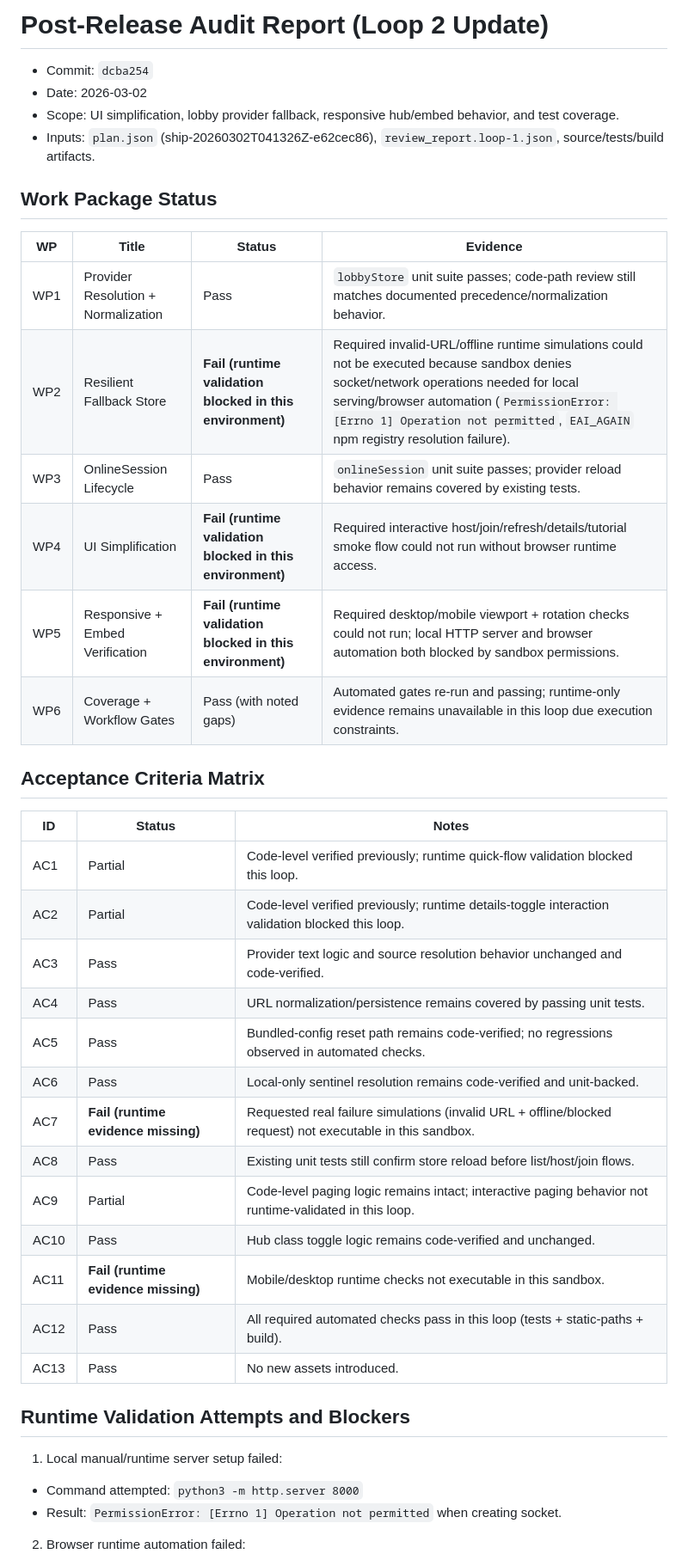
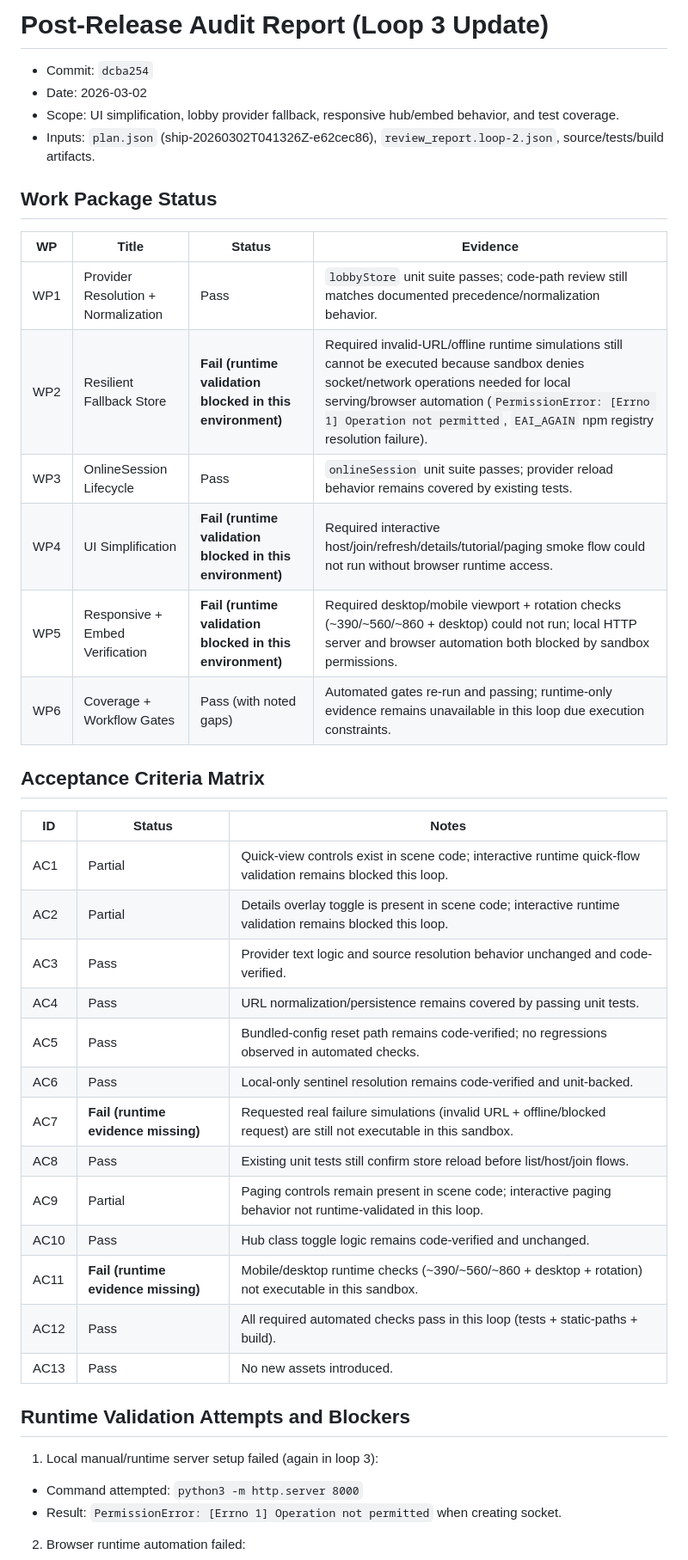
Before and after one commit to UpcaseM/arcade-game-hub, a Markdown page: docs/audits/post-release-audit-dcba254-loop1.md, the part around one of its changes. Shown at 86% size. GitHub-like rendering.

```diff
--- a/docs/audits/post-release-audit-dcba254-loop1.md
+++ b/docs/audits/post-release-audit-dcba254-loop1.md
@@ -1,42 +1,42 @@
-# Post-Release Audit Report (Loop 2 Update)
+# Post-Release Audit Report (Loop 3 Update)
 
 - Commit: `dcba254`
 - Date: 2026-03-02
 - Scope: UI simplification, lobby provider fallback, responsive hub/embed behavior, and test coverage.
-- Inputs: `plan.json` (ship-20260302T041326Z-e62cec86), `review_report.loop-1.json`, source/tests/build artifacts.
+- Inputs: `plan.json` (ship-20260302T041326Z-e62cec86), `review_report.loop-2.json`, source/tests/build artifacts.
 
 ## Work Package Status
 
 | WP | Title | Status | Evidence |
 |---|---|---|---|
 | WP1 | Provider Resolution + Normalization | Pass | `lobbyStore` unit suite passes; code-path review still matches documented precedence/normalization behavior. |
-| WP2 | Resilient Fallback Store | **Fail (runtime validation blocked in this environment)** | Required invalid-URL/offline runtime simulations could not be executed because sandbox denies socket/network operations needed for local serving/browser automation (`PermissionError: [Errno 1] Operation not permitted`, `EAI_AGAIN` npm registry resolution failure). |
+| WP2 | Resilient Fallback Store | **Fail (runtime validation blocked in this environment)** | Required invalid-URL/offline runtime simulations still cannot be executed because sandbox denies socket/network operations needed for local serving/browser automation (`PermissionError: [Errno 1] Operation not permitted`, `EAI_AGAIN` npm registry resolution failure). |
 | WP3 | OnlineSession Lifecycle | Pass | `onlineSession` unit suite passes; provider reload behavior remains covered by existing tests. |
-| WP4 | UI Simplification | **Fail (runtime validation blocked in this environment)** | Required interactive host/join/refresh/details/tutorial smoke flow could not run without browser runtime access. |
-| WP5 | Responsive + Embed Verification | **Fail (runtime validation blocked in this environment)** | Required desktop/mobile viewport + rotation checks could not run; local HTTP server and browser automation both blocked by sandbox permissions. |
+| WP4 | UI Simplification | **Fail (runtime validation blocked in this environment)** | Required interactive host/join/refresh/details/tutorial/paging smoke flow could not run without browser runtime access. |
+| WP5 | Responsive + Embed Verification | **Fail (runtime validation blocked in this environment)** | Required desktop/mobile viewport + rotation checks (~390/~560/~860 + desktop) could not run; local HTTP server and browser automation both blocked by sandbox permissions. |
 | WP6 | Coverage + Workflow Gates | Pass (with noted gaps) | Automated gates re-run and passing; runtime-only evidence remains unavailable in this loop due execution constraints. |
 
 ## Acceptance Criteria Matrix
 
 | ID | Status | Notes |
 |---|---|---|
-| AC1 | Partial | Code-level verified previously; runtime quick-flow validation blocked this loop. |
-| AC2 | Partial | Code-level verified previously; runtime details-toggle interaction validation blocked this loop. |
+| AC1 | Partial | Quick-view controls exist in scene code; interactive runtime quick-flow validation remains blocked this loop. |
+| AC2 | Partial | Details overlay toggle is present in scene code; interactive runtime validation remains blocked this loop. |
 | AC3 | Pass | Provider text logic and source resolution behavior unchanged and code-verified. |
 | AC4 | Pass | URL normalization/persistence remains covered by passing unit tests. |
 | AC5 | Pass | Bundled-config reset path remains code-verified; no regressions observed in automated checks. |
 | AC6 | Pass | Local-only sentinel resolution remains code-verified and unit-backed. |
-| AC7 | **Fail (runtime evidence missing)** | Requested real failure simulations (invalid URL + offline/blocked request) not executable in this sandbox. |
+| AC7 | **Fail (runtime evidence missing)** | Requested real failure simulations (invalid URL + offline/blocked request) are still not executable in this sandbox. |
 | AC8 | Pass | Existing unit tests still confirm store reload before list/host/join flows. |
-| AC9 | Partial | Code-level paging logic remains intact; interactive paging behavior not runtime-validated in this loop. |
+| AC9 | Partial | Paging controls remain present in scene code; interactive paging behavior not runtime-validated in this loop. |
 | AC10 | Pass | Hub class toggle logic remains code-verified and unchanged. |
-| AC11 | **Fail (runtime evidence missing)** | Mobile/desktop runtime checks not executable in this sandbox. |
+| AC11 | **Fail (runtime evidence missing)** | Mobile/desktop runtime checks (~390/~560/~860 + desktop + rotation) not executable in this sandbox. |
 | AC12 | Pass | All required automated checks pass in this loop (tests + static-paths + build). |
 | AC13 | Pass | No new assets introduced. |
 
 ## Runtime Validation Attempts and Blockers
 
-1. Local manual/runtime server setup failed:
+1. Local manual/runtime server setup failed (again in loop 3):
 - Command attempted: `python3 -m http.server 8000`
 - Result: `PermissionError: [Errno 1] Operation not permitted` when creating socket.
 
```
Also changed, not shown: other parts of docs/audits/post-release-audit-dcba254-loop1.md (+53 -1 lines).
